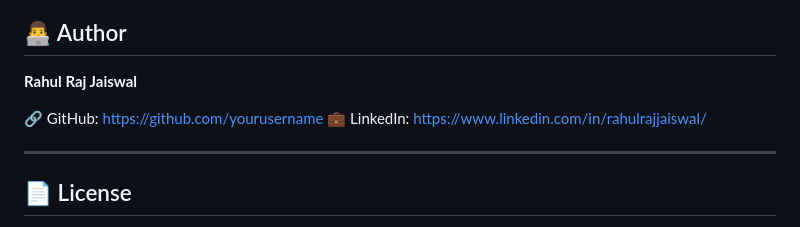
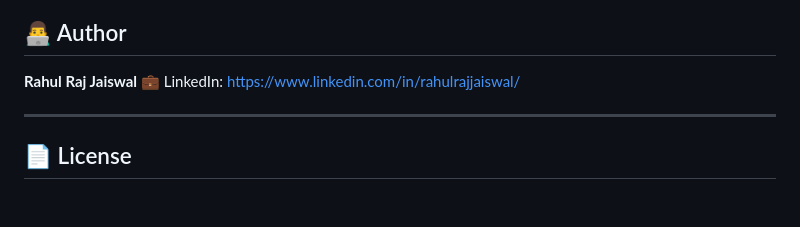
Before and after one commit to Rahul130405/Quiz-engine, a Markdown page: README.md, the part around one of its changes. GitHub-like rendering; blank space fills up the shorter version.

```diff
--- a/README.md
+++ b/README.md
@@ -279,8 +279,6 @@ docker-compose exec backend node data/seed.js
 ## 👨‍💻 Author
 
 **Rahul Raj Jaiswal**
-
-🔗 GitHub: https://github.com/yourusername
 💼 LinkedIn: https://www.linkedin.com/in/rahulrajjaiswal/
 
 ---
```
Also changed, not shown: other parts of README.md (+3 -3 lines).
